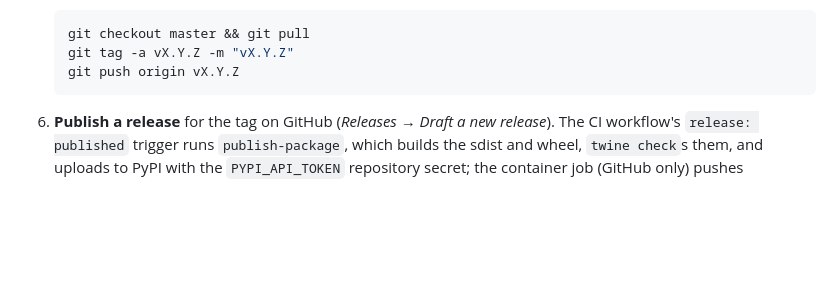
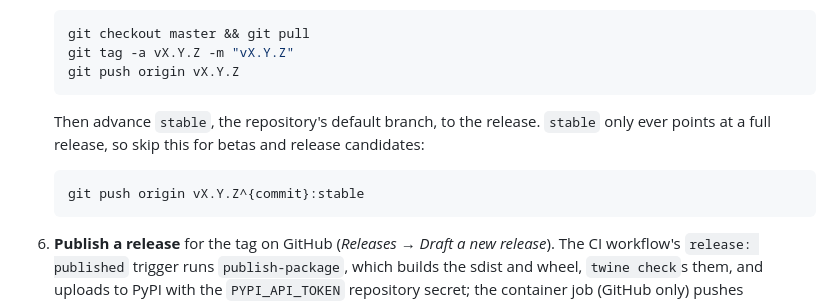
Before and after one commit to sandialabs/talkpipe-vault, a Markdown page: RELEASING.md, the part around the change. GitHub-like rendering; blank space fills up the shorter version.

````diff
--- a/RELEASING.md
+++ b/RELEASING.md
@@ -48,6 +48,14 @@ break an existing vault, configuration key, or command-line flag.
    git checkout master && git pull
    git tag -a vX.Y.Z -m "vX.Y.Z"
    git push origin vX.Y.Z
+   ```
+
+   Then advance `stable`, the repository's default branch, to the release.
+   `stable` only ever points at a full release, so skip this for betas and
+   release candidates:
+
+   ```bash
+   git push origin vX.Y.Z^{commit}:stable
    ```
 
 6. **Publish a release** for the tag on GitHub (*Releases → Draft a new
````
Also changed, not shown: README.md (+6 -0 lines).
